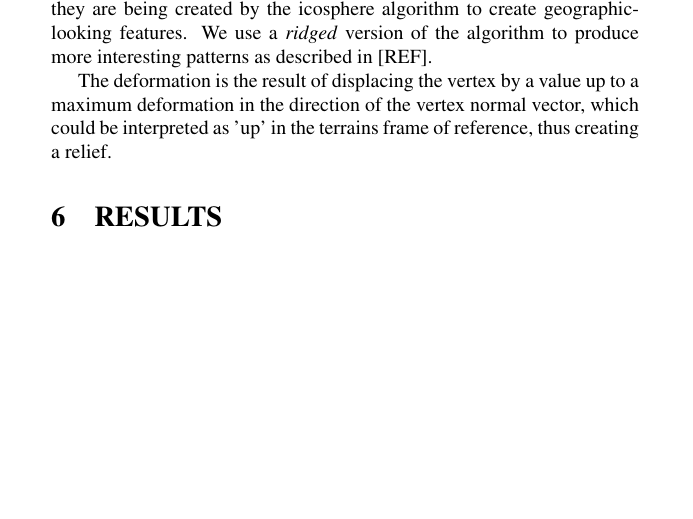
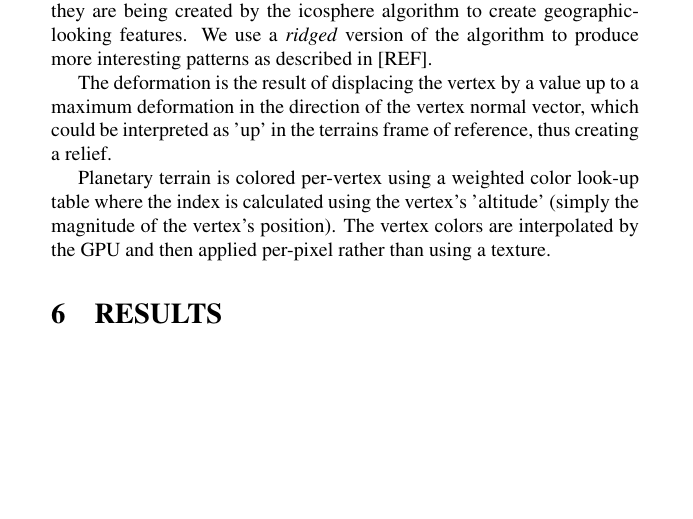
Before and after one commit to Valakor/CSCI-580, a LaTeX document (paper/tinyplanets.tex): part of page 4 of 5, cut so that both start at the same text. Compiled offline with pdfLaTeX; a LaTeX package or settings file that is missing is left out.

Commit message:
Additional comments in terrain generation section

```diff
--- a/paper/tinyplanets.tex
+++ b/paper/tinyplanets.tex
@@ -89,6 +89,8 @@ Classical Perlin noise is homogeneous and isotropic, this plays against the rati
 
 The deformation is the result of displacing the vertex by a value up to a maximum deformation in the direction of the vertex normal vector, which could be interpreted as 'up' in the terrains frame of reference, thus creating a relief.
 
+Planetary terrain is colored per-vertex using a weighted color look-up table where the index is calculated using the vertex's 'altitude' (simply the magnitude of the vertex's position). The vertex colors are interpolated by the GPU and then applied per-pixel rather than using a texture.
+
 \begin{figure}
 \caption{Terrain deformation algorithm illustrated}
 \label{fig_tda}
```
